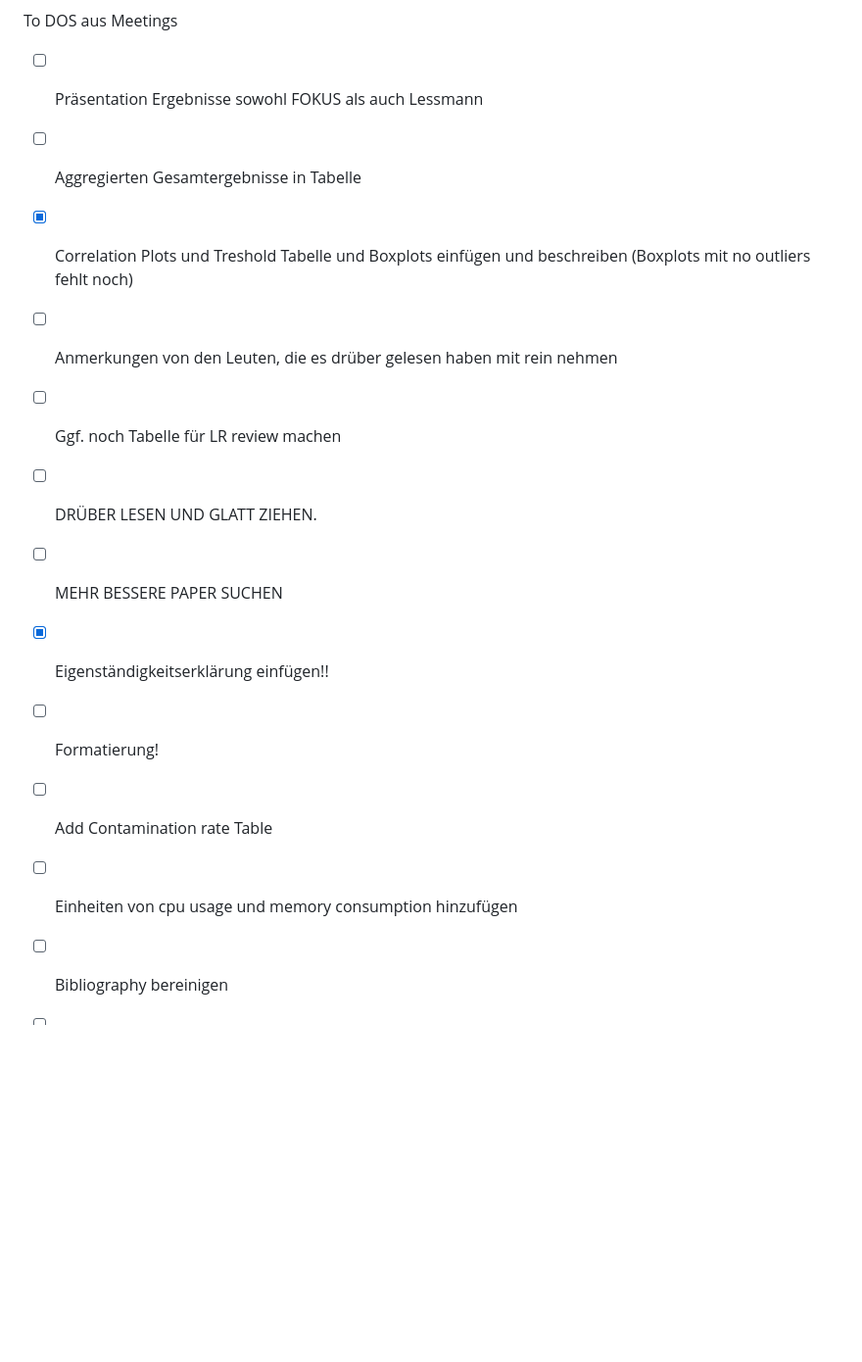
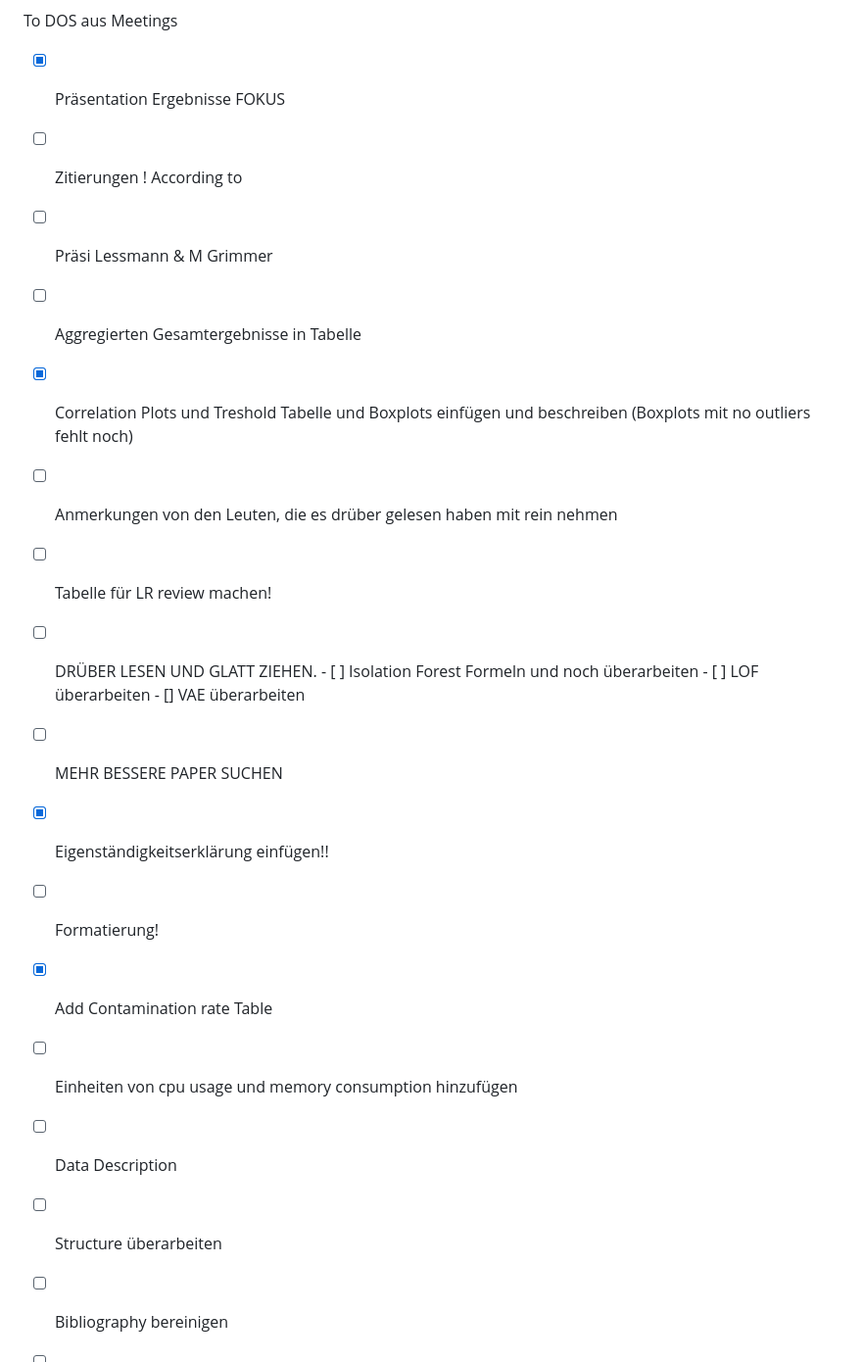
Before and after one commit to Janalytics94/anomaly-detection-software, a Markdown page: TODO.md, the part around one of its changes. Shown at 98% size. GitHub-like rendering; blank space fills up the shorter version.

```diff
--- a/TODO.md
+++ b/TODO.md
@@ -18,17 +18,24 @@ Viraj
 - IF algorithm will produce some different outliers in each iteration
 
 To DOS aus Meetings
-- [ ] Präsentation Ergebnisse sowohl FOKUS als auch Lessmann
+- [x] Präsentation Ergebnisse FOKUS
+- [ ] Zitierungen ! According to
+- [ ] Präsi Lessmann & M Grimmer
 - [ ] Aggregierten Gesamtergebnisse in Tabelle
 - [x] Correlation Plots und Treshold Tabelle und Boxplots  einfügen und beschreiben (Boxplots mit no outliers fehlt noch)
 - [ ] Anmerkungen von den Leuten, die es drüber gelesen haben mit rein nehmen
-- [ ] Ggf. noch Tabelle für LR review machen
+- [ ] Tabelle für LR review machen!
 - [ ] DRÜBER LESEN UND GLATT ZIEHEN.
+      - [ ] Isolation Forest Formeln und noch überarbeiten
+      - [ ] LOF überarbeiten
+      - [] VAE überarbeiten
 - [ ] MEHR BESSERE PAPER SUCHEN
 - [x] Eigenständigkeitserklärung einfügen!!
 - [ ] Formatierung!
-- [ ] Add Contamination rate Table
+- [x] Add Contamination rate Table
 - [ ] Einheiten von cpu usage und memory consumption hinzufügen
+- [ ] Data Description
+- [ ] Structure überarbeiten
 - [ ] Bibliography bereinigen
 - [ ] Plagiat und Rechtschreibung Überprüfen
 - [ ] Wegen Zero GPT nochmal alles gegen checken
```
Also changed, not shown: other parts of TODO.md (+3 -12 lines).
